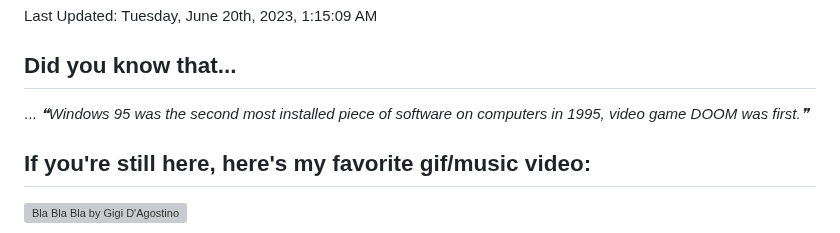
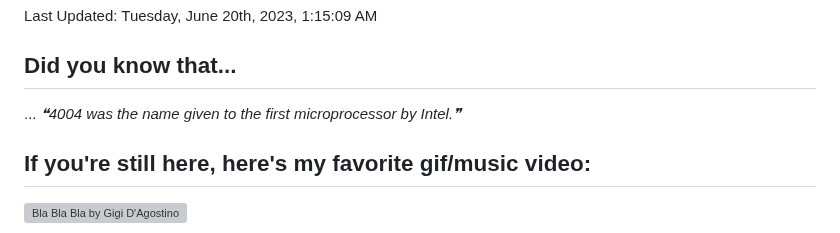
Before and after one commit to bloedboemmel/bloedboemmel, a Markdown page: README.md, the part around the change. GitHub-like rendering; grey boxes are pictures that could not be loaded.

Commit message:
🍵 Had some interesting thoughts about life. Coulnd''t wait to update it!

```diff
--- a/README.md
+++ b/README.md
@@ -103,7 +103,7 @@ Last Updated: Tuesday, June 20th, 2023, 1:15:09 AM
 
 ## Did you know that...
 ... <!--STARTS_HERE_QUOTE_README-->
-<i>❝Windows 95 was the second most installed piece of software on computers in 1995, video game DOOM was first.❞</i>
+<i>❝4004 was the name given to the first microprocessor by Intel.❞</i>
 <!--ENDS_HERE_QUOTE_README-->
 
 
```
